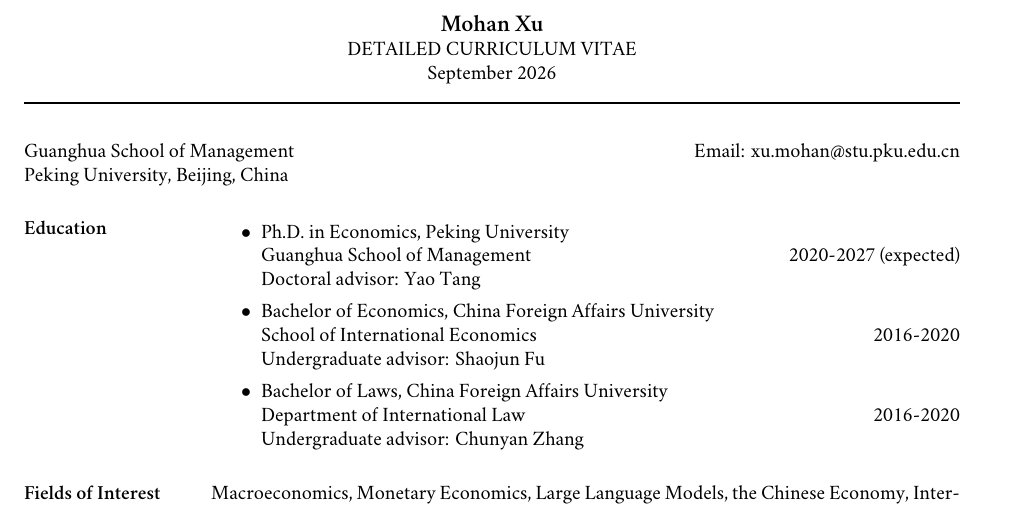
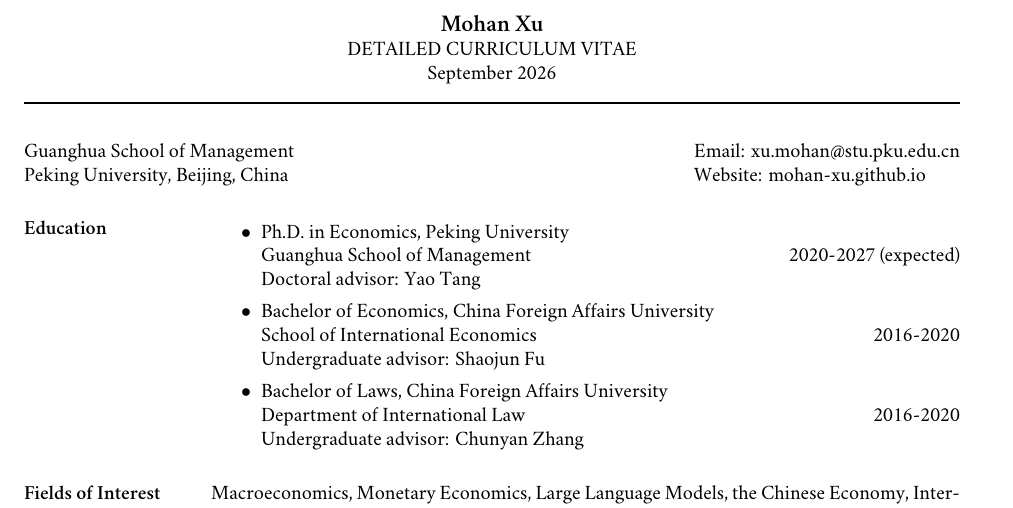
Before and after one commit to Mohan-Xu/Mohan-Xu.github.io, a LaTeX CV (_cv_source/Mohan-Xu-CV.tex): part of page 1 of 3, cut so that both start at the same text. Compiled offline with XeLaTeX; a missing font is replaced by an installed copy or a similar font.

Commit message:
Add website link to downloadable CV

```diff
--- a/_cv_source/Mohan-Xu-CV.tex
+++ b/_cv_source/Mohan-Xu-CV.tex
@@ -10,6 +10,7 @@
 \usepackage{amsmath,amssymb}
 \usepackage{fontspec}
 \usepackage{xcolor}
+\usepackage[hidelinks]{hyperref}
 \setmainfont{Hoefler Text}
 \setsansfont[Scale=MatchLowercase]{Gill Sans}
 \setmonofont[Scale=MatchLowercase]{Andale Mono}
@@ -25,7 +26,8 @@
 
 \address{Guanghua School of Management\\
 Peking University, Beijing, China}
-\address{Email: xu.mohan@stu.pku.edu.cn}
+\address{Email: xu.mohan@stu.pku.edu.cn\\
+Website: \href{https://mohan-xu.github.io/}{mohan-xu.github.io}}
 
 \begin{resume}
 \section{Education}
```
Also changed, not shown: assets/cv/Mohan-Xu-CV.pdf.
